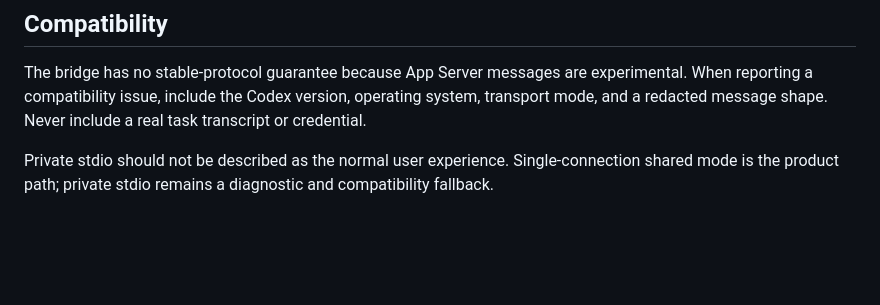
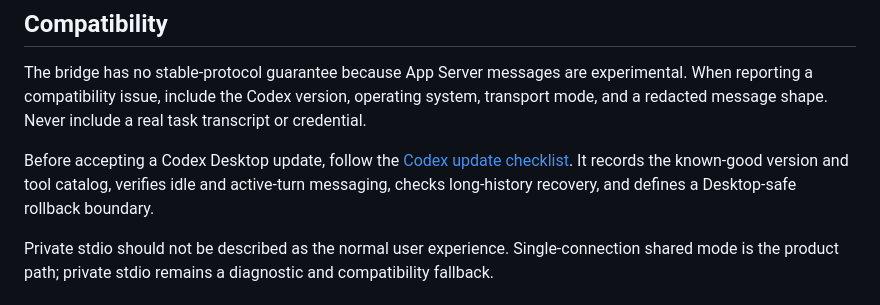
Before and after one commit to SSK015/codex-mobile-web-bridge, a Markdown page: README.md, the part around the change. GitHub-like rendering; blank space fills up the shorter version.

Commit message:
Document Codex update compatibility checks

```diff
--- a/README.md
+++ b/README.md
@@ -195,6 +195,11 @@ experimental. When reporting a compatibility issue, include the Codex version,
 operating system, transport mode, and a redacted message shape. Never include a
 real task transcript or credential.
 
+Before accepting a Codex Desktop update, follow the
+[Codex update checklist](docs/codex-update-checklist.md). It records the
+known-good version and tool catalog, verifies idle and active-turn messaging,
+checks long-history recovery, and defines a Desktop-safe rollback boundary.
+
 Private stdio should not be described as the normal user experience.
 Single-connection shared mode is the product path; private stdio remains a
 diagnostic and compatibility fallback.
```
Also changed, not shown: docs/codex-update-checklist.md (added, +97 -0 lines).
